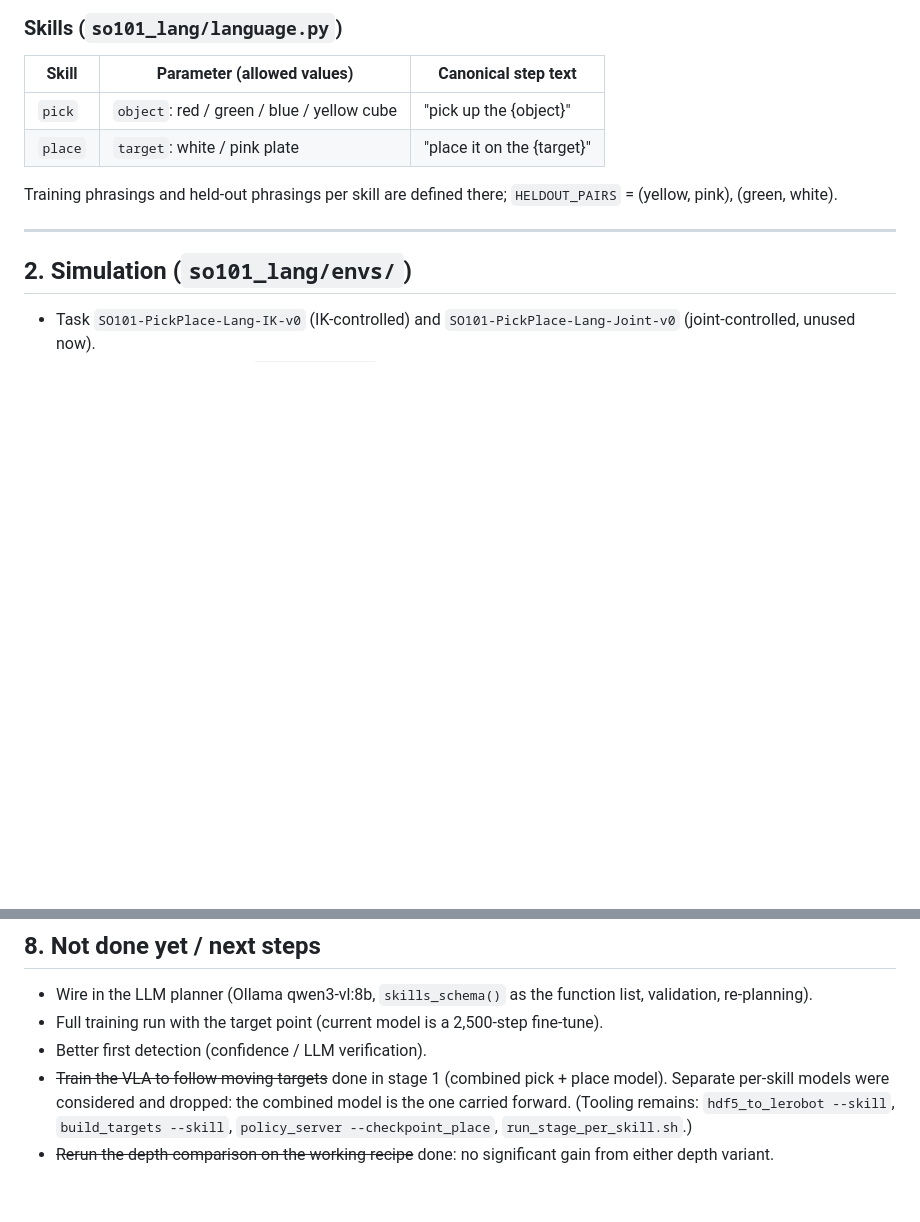
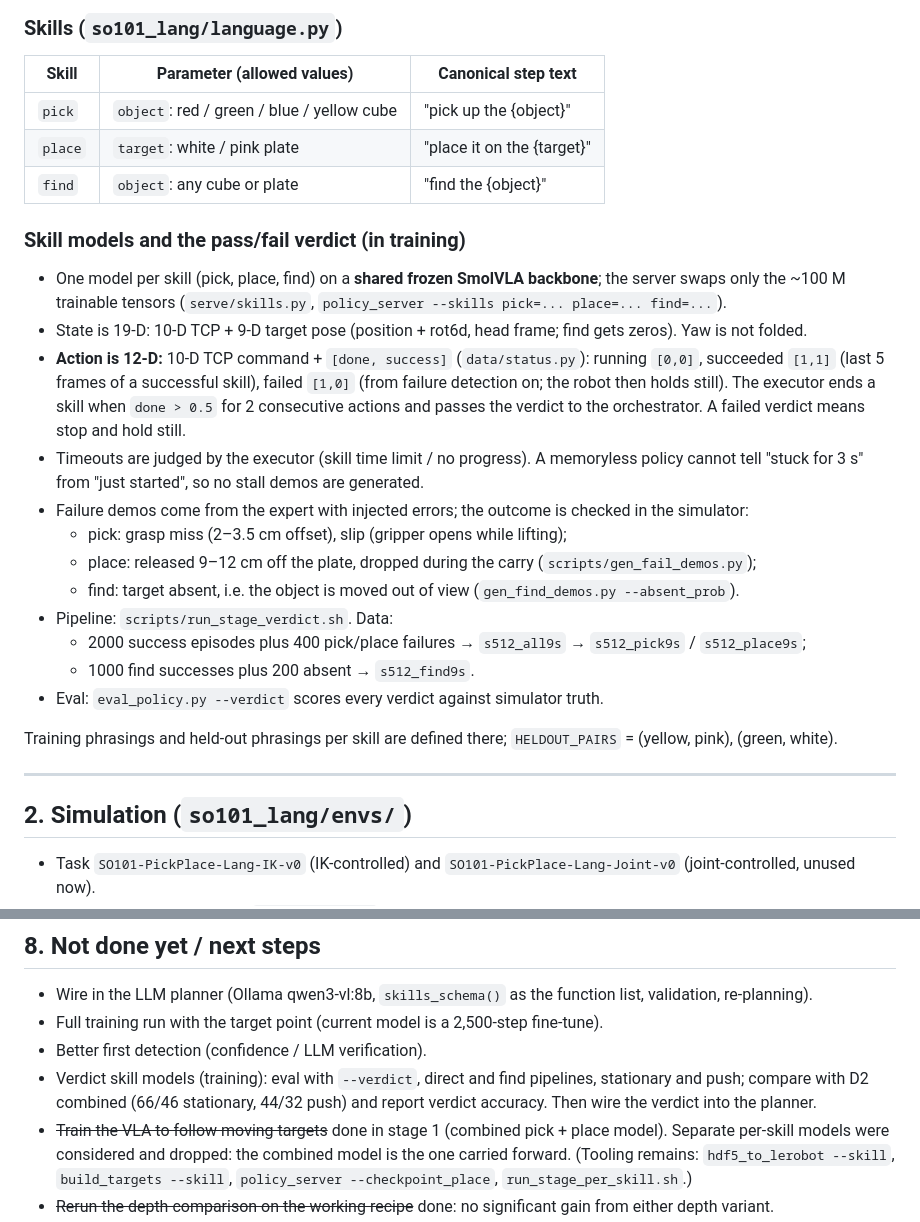
Before and after one commit to prateekspawar/Skill_based_VLA_training, a Markdown page: README.md, 2 parts joined by grey strips. Rendered like a GitHub page; blank space fills up the shorter version.

Commit message:
README: skill models with pass/fail verdict
Co-Authored-By: Claude Opus 5.5 <noreply@anthropic.com>

```diff
--- a/README.md
+++ b/README.md
@@ -71,6 +71,26 @@ Process layout (two Python environments that talk over a local socket):
 |---|---|---|
 | `pick` | `object`: red / green / blue / yellow cube | "pick up the {object}" |
 | `place` | `target`: white / pink plate | "place it on the {target}" |
+| `find` | `object`: any cube or plate | "find the {object}" |
+
+### Skill models and the pass/fail verdict (in training)
+- One model per skill (pick, place, find) on a **shared frozen SmolVLA backbone**; the server swaps only the
+  ~100 M trainable tensors (`serve/skills.py`, `policy_server --skills pick=... place=... find=...`).
+- State is 19-D: 10-D TCP + 9-D target pose (position + rot6d, head frame; find gets zeros). Yaw is not folded.
+- **Action is 12-D:** 10-D TCP command + `[done, success]` (`data/status.py`): running `[0,0]`, succeeded `[1,1]`
+  (last 5 frames of a successful skill), failed `[1,0]` (from failure detection on; the robot then holds still).
+  The executor ends a skill when `done > 0.5` for 2 consecutive actions and passes the verdict to the
+  orchestrator. A failed verdict means stop and hold still.
+- Timeouts are judged by the executor (skill time limit / no progress). A memoryless policy cannot tell
+  "stuck for 3 s" from "just started", so no stall demos are generated.
+- Failure demos come from the expert with injected errors; the outcome is checked in the simulator:
+  - pick: grasp miss (2–3.5 cm offset), slip (gripper opens while lifting);
+  - place: released 9–12 cm off the plate, dropped during the carry (`scripts/gen_fail_demos.py`);
+  - find: target absent, i.e. the object is moved out of view (`gen_find_demos.py --absent_prob`).
+- Pipeline: `scripts/run_stage_verdict.sh`. Data:
+  - 2000 success episodes plus 400 pick/place failures → `s512_all9s` → `s512_pick9s` / `s512_place9s`;
+  - 1000 find successes plus 200 absent → `s512_find9s`.
+- Eval: `eval_policy.py --verdict` scores every verdict against simulator truth.
 
 Training phrasings and held-out phrasings per skill are defined there; `HELDOUT_PAIRS` = (yellow, pink), (green, white).
 
@@ -180,6 +200,8 @@ Key findings:
 - Wire in the LLM planner (Ollama qwen3-vl:8b, `skills_schema()` as the function list, validation, re-planning).
 - Full training run with the target point (current model is a 2,500-step fine-tune).
 - Better first detection (confidence / LLM verification).
+- Verdict skill models (training): eval with `--verdict`, direct and find pipelines, stationary and push; compare
+  with D2 combined (66/46 stationary, 44/32 push) and report verdict accuracy. Then wire the verdict into the planner.
 - ~~Train the VLA to follow moving targets~~ done in stage 1 (combined pick + place model). Separate per-skill models
   were considered and dropped: the combined model is the one carried forward. (Tooling remains:
   `hdf5_to_lerobot --skill`, `build_targets --skill`, `policy_server --checkpoint_place`, `run_stage_per_skill.sh`.)
```
